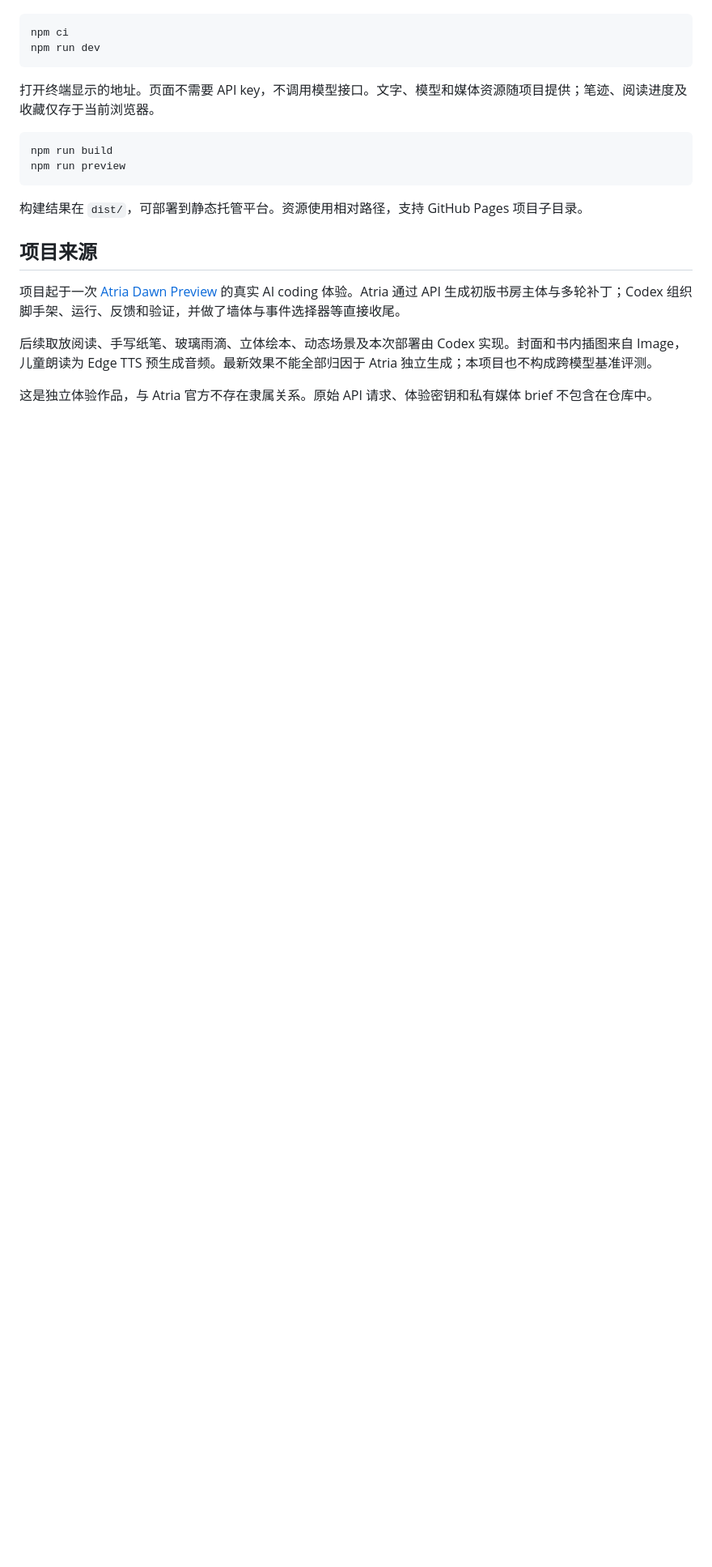
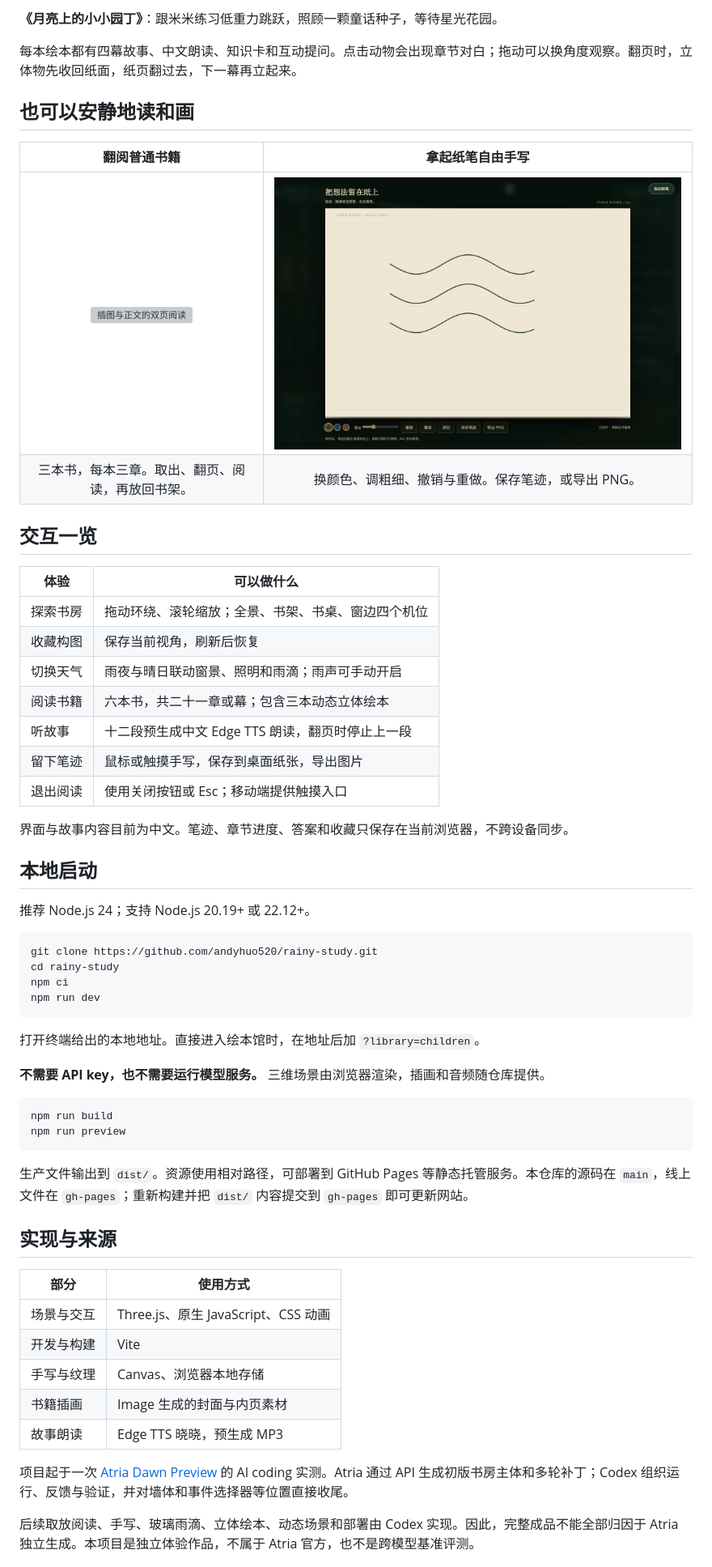
Before and after one commit to 899ms/rainy-study, a Markdown page: README.md, the part around one of its changes. Shown at 81% size. Rendered like a GitHub page; pictures changed too: docs/handwriting.png (added); blank space fills up the shorter version; grey boxes are pictures that could not be loaded.

Commit message:
Add bilingual README with real screenshots and demo video

````diff
--- a/README.md
+++ b/README.md
@@ -24,23 +34,61 @@
+**《月亮上的小小园丁》**：跟米米练习低重力跳跃，照顾一颗童话种子，等待星光花园。
+
+每本绘本都有四幕故事、中文朗读、知识卡和互动提问。点击动物会出现章节对白；拖动可以换角度观察。翻页时，立体物先收回纸面，纸页翻过去，下一幕再立起来。
+
+## 也可以安静地读和画
+
+| 翻阅普通书籍 | 拿起纸笔自由手写 |
+| :---: | :---: |
+| ![插图与正文的双页阅读](docs/reading.png) | ![手写画布与墨水工具](docs/handwriting.png) |
+| 三本书，每本三章。取出、翻页、阅读，再放回书架。 | 换颜色、调粗细、撤销与重做。保存笔迹，或导出 PNG。 |
+
+## 交互一览
+
+| 体验 | 可以做什么 |
+| --- | --- |
+| 探索书房 | 拖动环绕、滚轮缩放；全景、书架、书桌、窗边四个机位 |
+| 收藏构图 | 保存当前视角，刷新后恢复 |
+| 切换天气 | 雨夜与晴日联动窗景、照明和雨滴；雨声可手动开启 |
+| 阅读书籍 | 六本书，共二十一章或幕；包含三本动态立体绘本 |
+| 听故事 | 十二段预生成中文 Edge TTS 朗读，翻页时停止上一段 |
+| 留下笔迹 | 鼠标或触摸手写，保存到桌面纸张，导出图片 |
+| 退出阅读 | 使用关闭按钮或 Esc；移动端提供触摸入口 |
+
+界面与故事内容目前为中文。笔迹、章节进度、答案和收藏只保存在当前浏览器，不跨设备同步。
+
+## 本地启动
+
+推荐 Node.js 24；支持 Node.js 20.19+ 或 22.12+。
 
 ```sh
+git clone https://github.com/andyhuo520/rainy-study.git
+cd rainy-study
 npm ci
 npm run dev
 ```
 
-打开终端显示的地址。页面不需要 API key，不调用模型接口。文字、模型和媒体资源随项目提供；笔迹、阅读进度及收藏仅存于当前浏览器。
+打开终端给出的本地地址。直接进入绘本馆时，在地址后加 `?library=children`。
+
+**不需要 API key，也不需要运行模型服务。** 三维场景由浏览器渲染，插画和音频随仓库提供。
 
 ```sh
 npm run build
 npm run preview
 ```
 
-构建结果在 `dist/`，可部署到静态托管平台。资源使用相对路径，支持 GitHub Pages 项目子目录。
+生产文件输出到 `dist/`。资源使用相对路径，可部署到 GitHub Pages 等静态托管服务。本仓库的源码在 `main`，线上文件在 `gh-pages`；重新构建并把 `dist/` 内容提交到 `gh-pages` 即可更新网站。
 
-## 项目来源
+## 实现与来源
 
-项目起于一次 [Atria Dawn Preview](https://github.com/atria-asi/Atria-Dawn-Preview) 的真实 AI coding 体验。Atria 通过 API 生成初版书房主体与多轮补丁；Codex 组织脚手架、运行、反馈和验证，并做了墙体与事件选择器等直接收尾。
+| 部分 | 使用方式 |
+| --- | --- |
+| 场景与交互 | Three.js、原生 JavaScript、CSS 动画 |
+| 开发与构建 | Vite |
+| 手写与纹理 | Canvas、浏览器本地存储 |
+| 书籍插画 | Image 生成的封面与内页素材 |
+| 故事朗读 | Edge TTS 晓晓，预生成 MP3 |
 
-后续取放阅读、手写纸笔、玻璃雨滴、立体绘本、动态场景及本次部署由 Codex 实现。封面和书内插图来自 Image，儿童朗读为 Edge TTS 预生成音频。最新效果不能全部归因于 Atria 独立生成；本项目也不构成跨模型基准评测。
+项目起于一次 [Atria Dawn Preview](https://github.com/atria-asi/Atria-Dawn-Preview) 的 AI coding 实测。Atria 通过 API 生成初版书房主体和多轮补丁；Codex 组织运行、反馈与验证，并对墙体和事件选择器等位置直接收尾。
 
-这是独立体验作品，与 Atria 官方不存在隶属关系。原始 API 请求、体验密钥和私有媒体 brief 不包含在仓库中。
+后续取放阅读、手写、玻璃雨滴、立体绘本、动态场景和部署由 Codex 实现。因此，完整成品不能全部归因于 Atria 独立生成。本项目是独立体验作品，不属于 Atria 官方，也不是跨模型基准评测。
 
````
Also changed, not shown: other parts of README.md (+33 -25 lines), README.en.md (added, +107 -0 lines), docs/library.png (added), docs/moon.png (added), docs/ocean.png (added), 3 other files.
